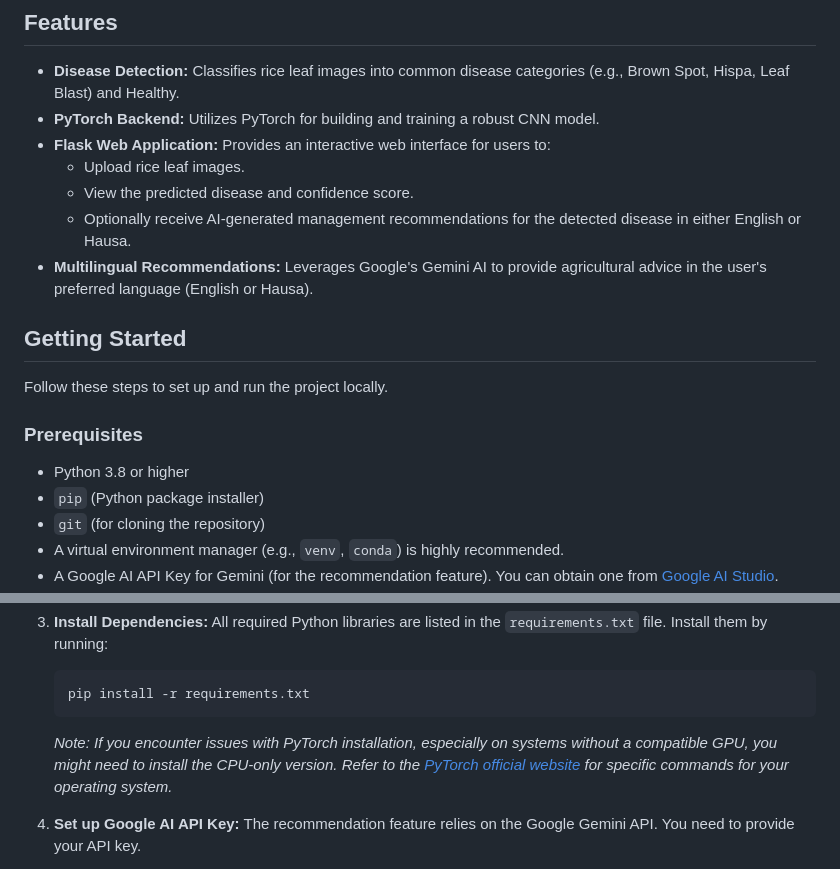
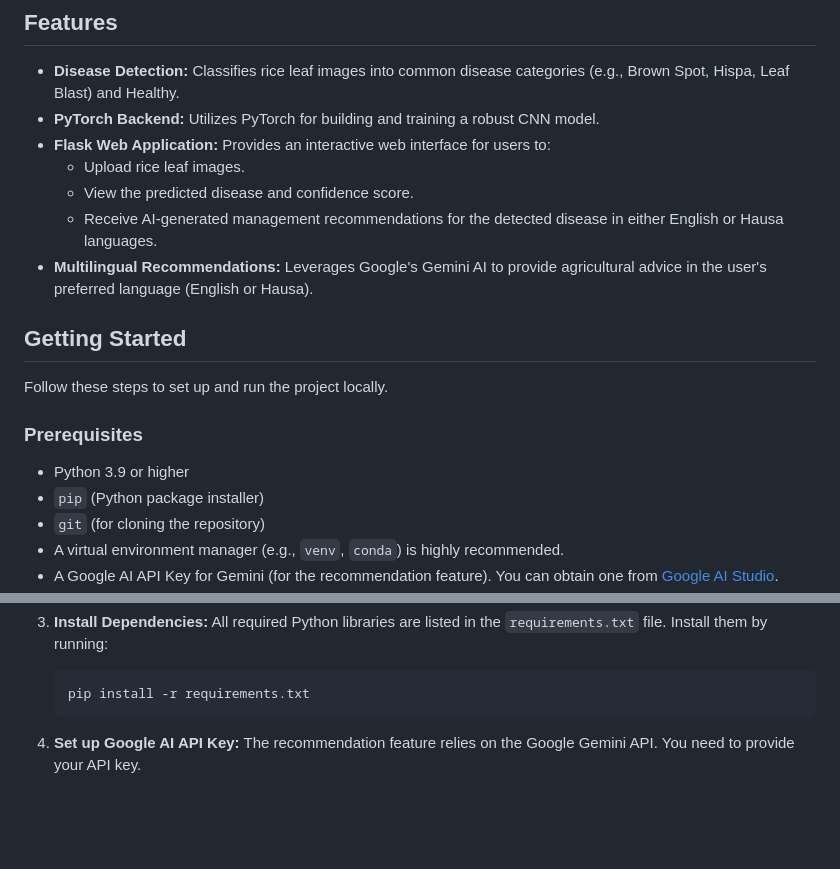
Before and after one commit to Abdullah2020/Kadada-X, a Markdown page: README.md, 2 parts joined by grey strips. Drawn GitHub-style; blank space fills up the shorter version.

````diff
--- a/README.md
+++ b/README.md
@@ -19,7 +19,7 @@ You can view the detailed system architecture diagram [here](https://github.com/
 *   **Flask Web Application:** Provides an interactive web interface for users to:
     *   Upload rice leaf images.
     *   View the predicted disease and confidence score.
-    *   Optionally receive AI-generated management recommendations for the detected disease in either English or Hausa.
+    *   Receive AI-generated management recommendations for the detected disease in either English or Hausa languages.
 *   **Multilingual Recommendations:** Leverages Google's Gemini AI to provide agricultural advice in the user's preferred language (English or Hausa).
 
 ## Getting Started
@@ -28,7 +28,7 @@ Follow these steps to set up and run the project locally.
 
 ### Prerequisites
 
-*   Python 3.8 or higher
+*   Python 3.9 or higher
 *   `pip` (Python package installer)
 *   `git` (for cloning the repository)
 *   A virtual environment manager (e.g., `venv`, `conda`) is highly recommended.
@@ -67,7 +67,6 @@ Follow these steps to set up and run the project locally.
     ```bash
     pip install -r requirements.txt
     ```
-    *Note: If you encounter issues with PyTorch installation, especially on systems without a compatible GPU, you might need to install the CPU-only version. Refer to the [PyTorch official website](https://pytorch.org/get-started/locally/) for specific commands for your operating system.*
 
 4.  **Set up Google AI API Key:**
     The recommendation feature relies on the Google Gemini API. You need to provide your API key.
````
Also changed, not shown: other parts of README.md (+10 -16 lines).
